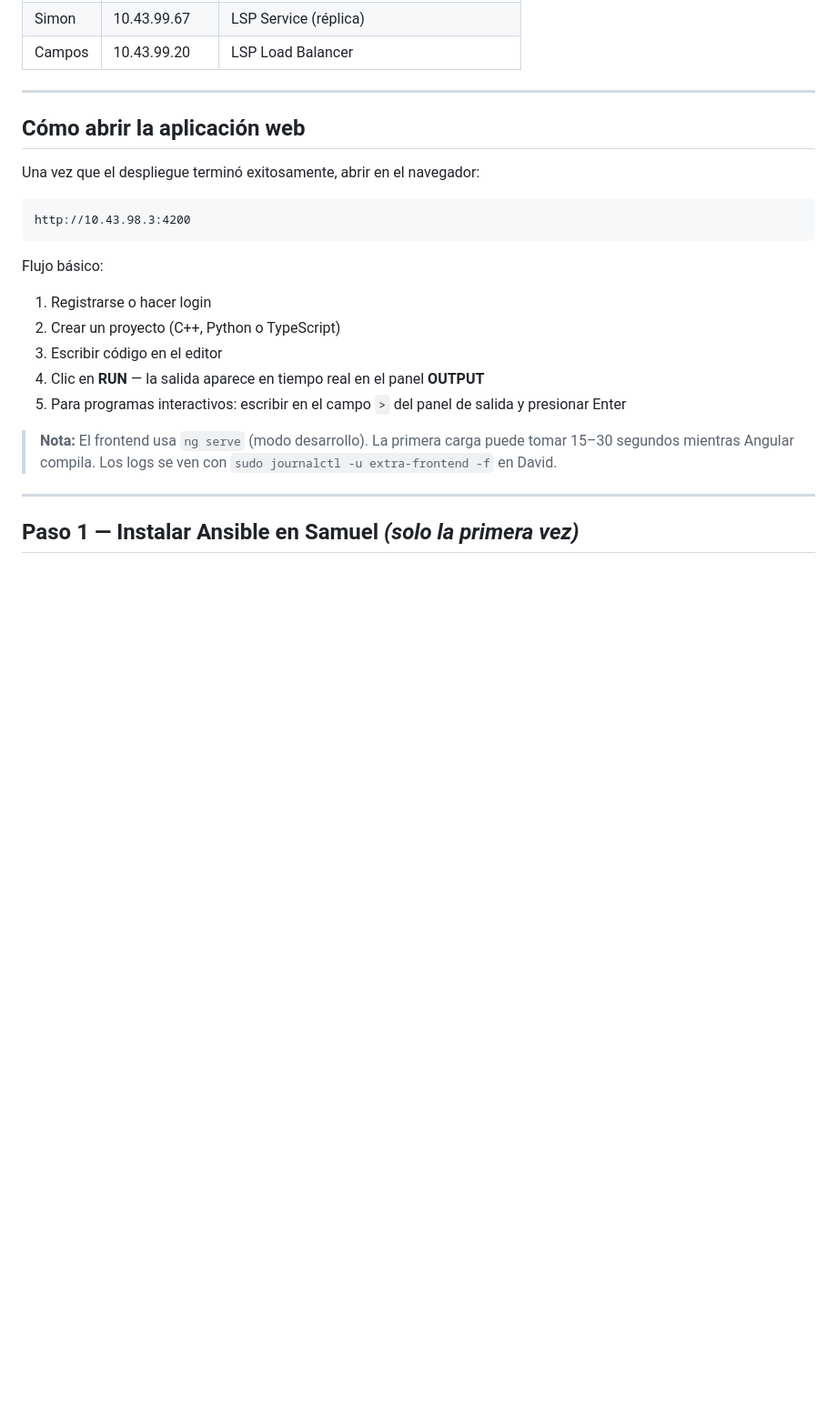
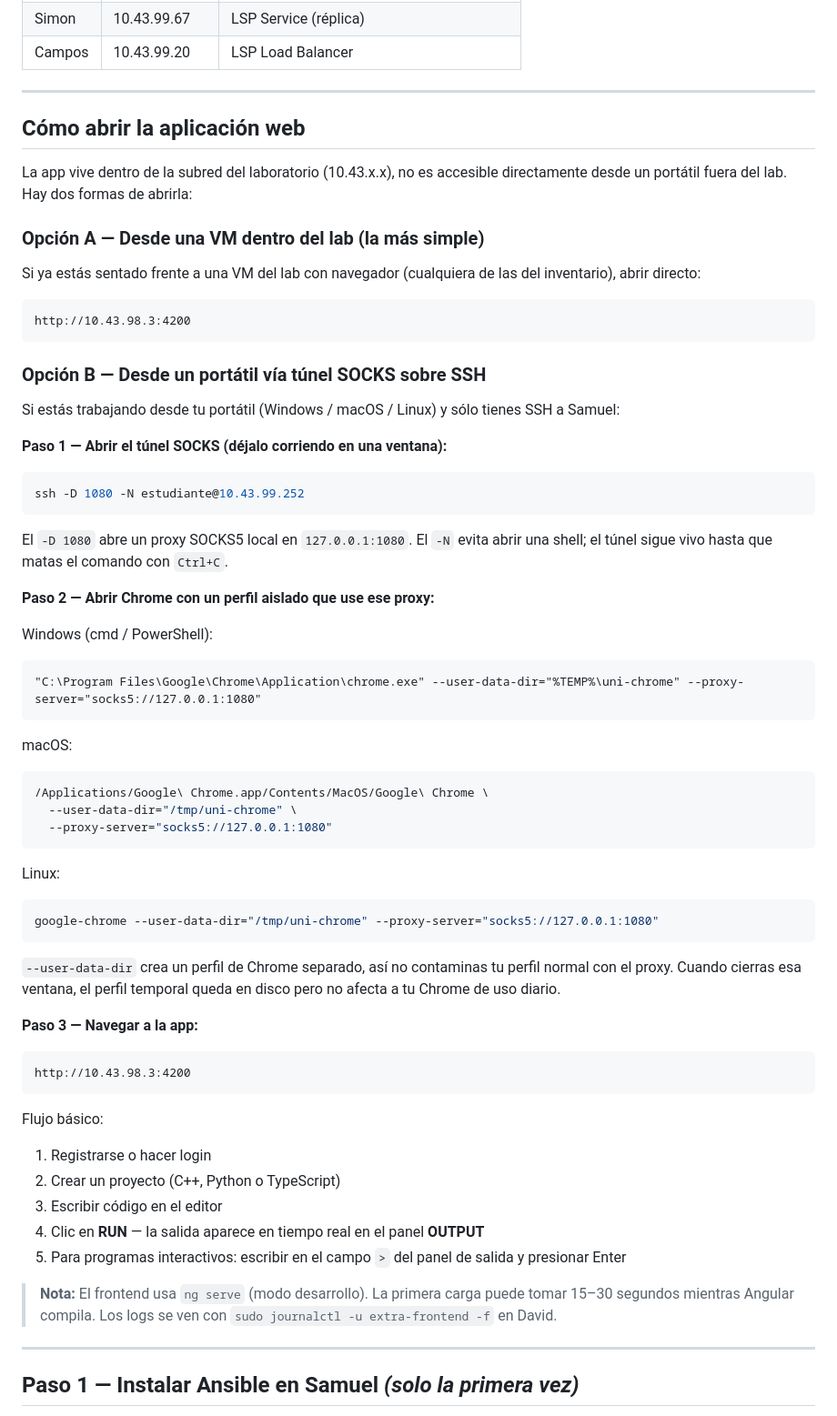
Before and after one commit to SDM30/Extra-editable, a Markdown page: DEPLOY.md, the part around the change. Shown at 91% size. GitHub-like rendering; blank space fills up the shorter version.

Commit message:
feat: Tuneles de conexion para usar el front

````diff
--- a/DEPLOY.md
+++ b/DEPLOY.md
@@ -18,7 +18,56 @@
 
 ## Cómo abrir la aplicación web
 
-Una vez que el despliegue terminó exitosamente, abrir en el navegador:
+La app vive dentro de la subred del laboratorio (10.43.x.x), no es accesible
+directamente desde un portátil fuera del lab. Hay dos formas de abrirla:
+
+### Opción A — Desde una VM dentro del lab (la más simple)
+
+Si ya estás sentado frente a una VM del lab con navegador (cualquiera de las
+del inventario), abrir directo:
+
+```
+http://10.43.98.3:4200
+```
+
+### Opción B — Desde un portátil vía túnel SOCKS sobre SSH
+
+Si estás trabajando desde tu portátil (Windows / macOS / Linux) y sólo tienes
+SSH a Samuel:
+
+**Paso 1 — Abrir el túnel SOCKS (déjalo corriendo en una ventana):**
+
+```bash
+ssh -D 1080 -N estudiante@10.43.99.252
+```
+
+El `-D 1080` abre un proxy SOCKS5 local en `127.0.0.1:1080`. El `-N` evita
+abrir una shell; el túnel sigue vivo hasta que matas el comando con `Ctrl+C`.
+
+**Paso 2 — Abrir Chrome con un perfil aislado que use ese proxy:**
+
+Windows (cmd / PowerShell):
+```cmd
+"C:\Program Files\Google\Chrome\Application\chrome.exe" --user-data-dir="%TEMP%\uni-chrome" --proxy-server="socks5://127.0.0.1:1080"
+```
+
+macOS:
+```bash
+/Applications/Google\ Chrome.app/Contents/MacOS/Google\ Chrome \
+  --user-data-dir="/tmp/uni-chrome" \
+  --proxy-server="socks5://127.0.0.1:1080"
+```
+
+Linux:
+```bash
+google-chrome --user-data-dir="/tmp/uni-chrome" --proxy-server="socks5://127.0.0.1:1080"
+```
+
+`--user-data-dir` crea un perfil de Chrome separado, así no contaminas tu
+perfil normal con el proxy. Cuando cierras esa ventana, el perfil temporal
+queda en disco pero no afecta a tu Chrome de uso diario.
+
+**Paso 3 — Navegar a la app:**
 
 ```
 http://10.43.98.3:4200
````
